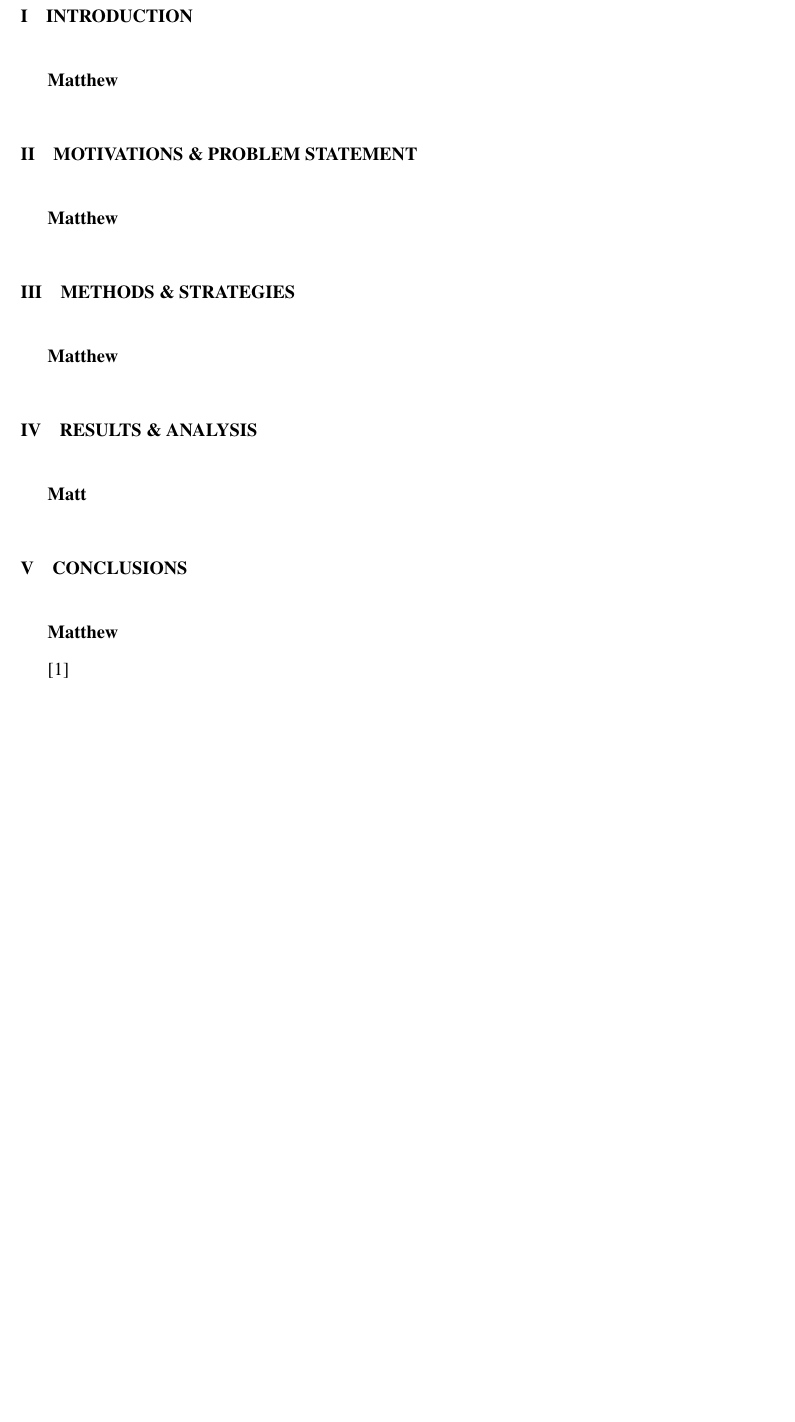
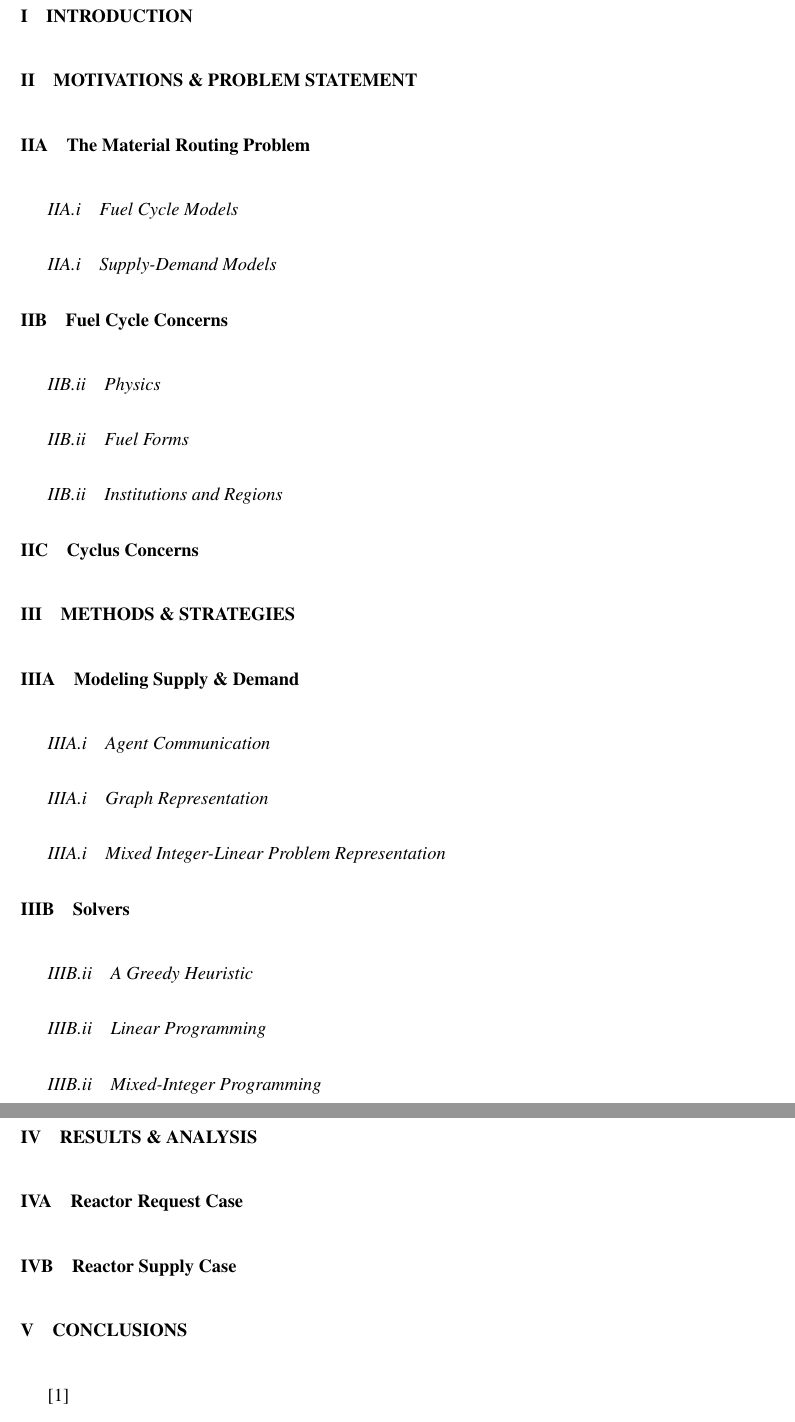
Before and after one commit to cyclus/dre-paper, a LaTeX document (paper.tex, which reads conclusion.tex, intro.tex, methods.tex): part of page 2 of 2 before the commit and two parts of pages 2 and 3 of 3 after it, the two joined at a grey line, cut so that both start at the same text, the shorter picture padded with empty space. Compiled offline with pdfLaTeX; a LaTeX package or settings file that is missing is left out; a missing bibliography style is replaced by a similar one.

Commit message:
outline added

```diff
--- a/conclusion.tex
+++ b/conclusion.tex
@@ -1,3 +1 @@
 \section{Conclusions}
-
-\textbf{Matthew}
--- a/intro.tex
+++ b/intro.tex
@@ -1,3 +1 @@
 \section{Introduction}
-
-\textbf{Matthew}
--- a/methods.tex
+++ b/methods.tex
@@ -1,3 +1,35 @@
 \section{Methods \& Strategies}
 
-\textbf{Matthew}
+\subsection{Modeling Supply \& Demand}
+
+\subsubsection{Agent Communication}
+
+% RFB, RRFB phases
+
+\subsubsection{Graph Representation}
+
+% mention separability into req/sup cases
+
+\subsubsection{Mixed Integer-Linear Problem Representation}
+
+% mention OSI usage for various solver backends
+
+\subsection{Solvers}
+
+\subsubsection{A Greedy Heuristic}
+
+\subsubsection{Linear Programming}
+
+%clp
+
+\subsubsection{Mixed-Integer Programming}
+
+%cbc
+
+\subsection{Test Cases}
+
+\subsubsection{Reactor Request Case}
+
+\subsubsection{Reactor Supply Case}
+
+filler
--- a/motivation.tex
+++ b/motivation.tex
@@ -1,3 +1,25 @@
 \section{Motivations \& Problem Statement}
 
-\textbf{Matthew}
+\subsection{The Material Routing Problem}
+
+\subsubsection{Fuel Cycle Models}
+
+\subsubsection{Supply-Demand Models}
+
+\subsection{Fuel Cycle Concerns}
+
+\subsubsection{Physics}
+
+% eg custom constraints
+
+\subsubsection{Fuel Forms}
+
+% eg assemblies
+
+\subsubsection{Institutions and Regions}
+
+% eg preferences
+
+\subsection{Cyclus Concerns}
+
+% general API and extendable formulation
--- a/paper.tex
+++ b/paper.tex
@@ -3,7 +3,7 @@
 \include{acros}
 \makeglossaries
 %%%%%%%%%%%%%%%%%%%%%%%%%%%%%%%%%%%
-\title{Cyclus Dynamic Resource Exchange}
+\title{Dynamic Resource Exchange in Cyclus}
 
 % Authors. Separated by commas
 \input{authors}
--- a/results.tex
+++ b/results.tex
@@ -1,3 +1,5 @@
 \section{Results \& Analysis}
 
-\textbf{Matt}
+\subsection{Reactor Request Case}
+
+\subsection{Reactor Supply Case}
```
